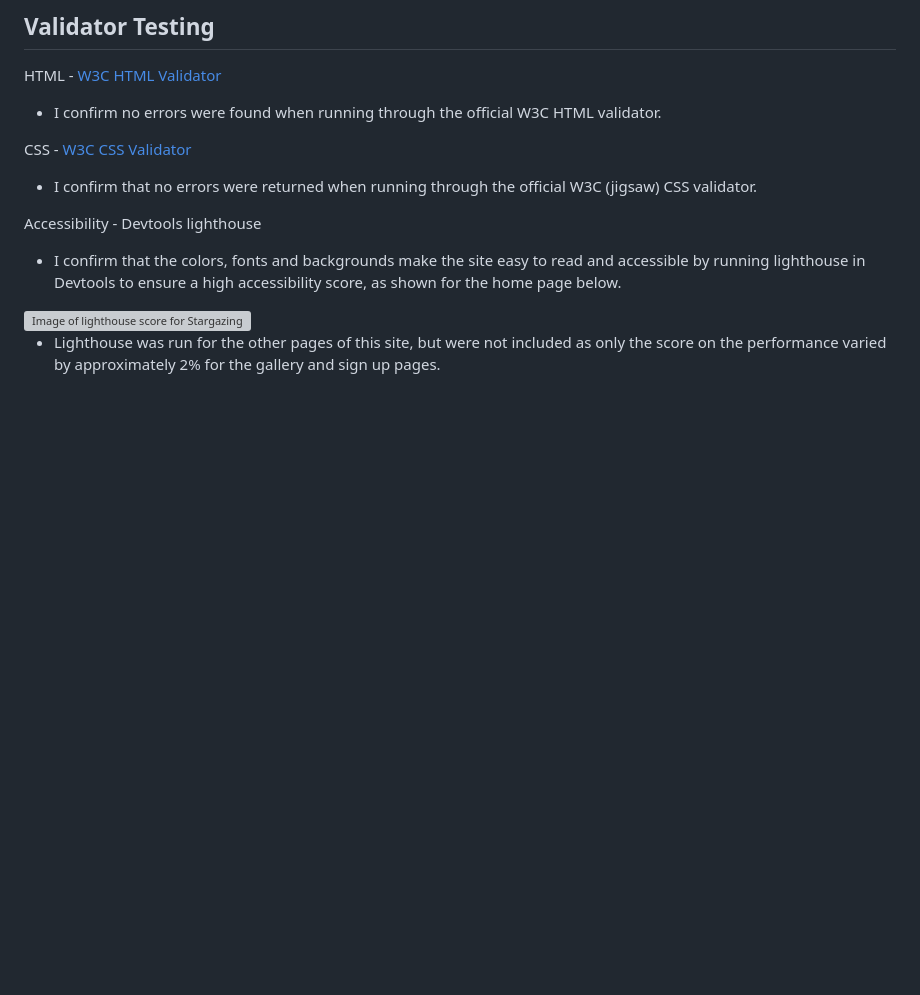
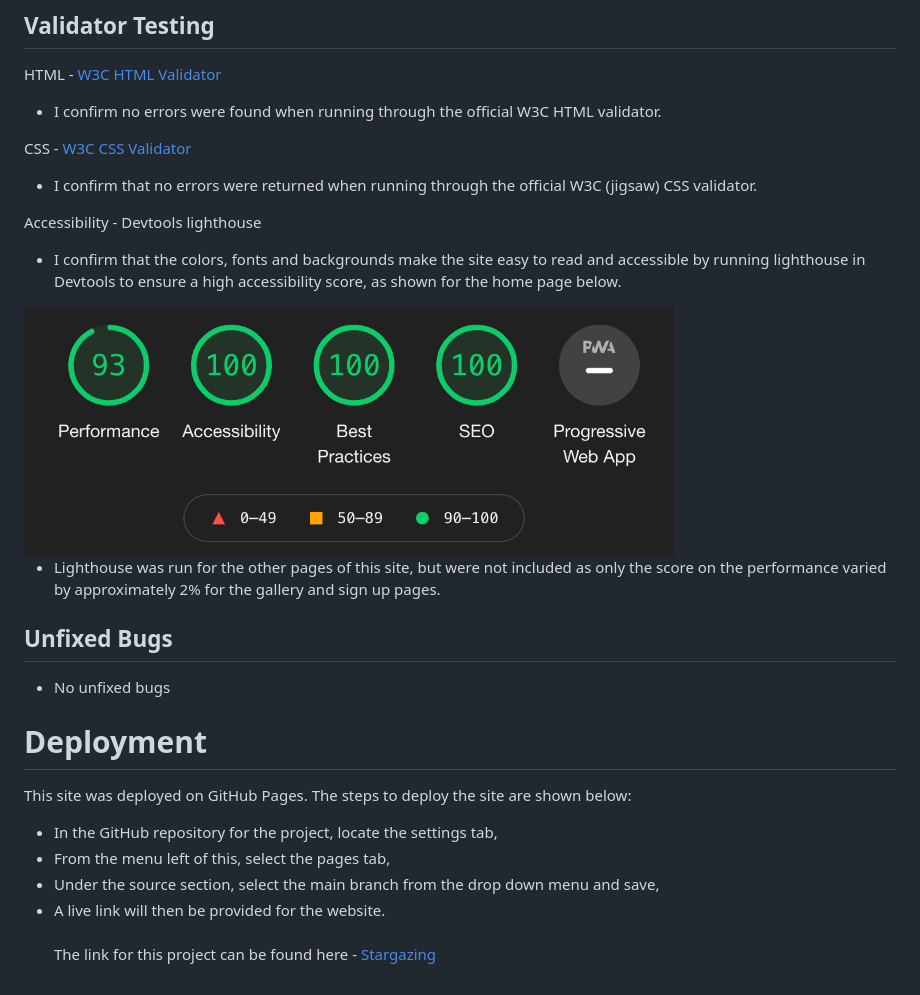
Before and after one commit to Code-Institute-Submissions/reececilon-Project-1.0, a Markdown page: README.md, the part around the change printed below. GitHub-like rendering; pictures changed too: assets/images/lighthouse.png (added); blank space fills up the shorter version; grey boxes are pictures that could not be loaded.

Commit message:
docs: Add deployment section to README.md

```diff
--- a/README.md
+++ b/README.md
@@ -98,3 +98,16 @@ Accessibility - Devtools lighthouse
 <img src="assets/images/lighthouse.png" alt="Image of lighthouse score for Stargazing site" width="650px" height="300px">
 
 - Lighthouse was run for the other pages of this site, but were not included as only the score on the performance varied by approximately 2% for the gallery and sign up pages.
+
+## Unfixed Bugs
+- No unfixed bugs
+
+# Deployment
+This site was deployed on GitHub Pages. The steps to deploy the site are shown below:
+- In the GitHub repository for the project, locate the settings tab,
+- From the menu left of this, select the pages tab,
+- Under the source section, select the main branch from the drop down menu and save,
+- A live link will then be provided for the website.
+\
+\
+The link for this project can be found here - [Stargazing](https://reececilon.github.io/Project-1.0/)
```
Also changed, not shown: other parts of README.md (+1 -1 lines), assets/images/cells.png (added), 3 other files.
